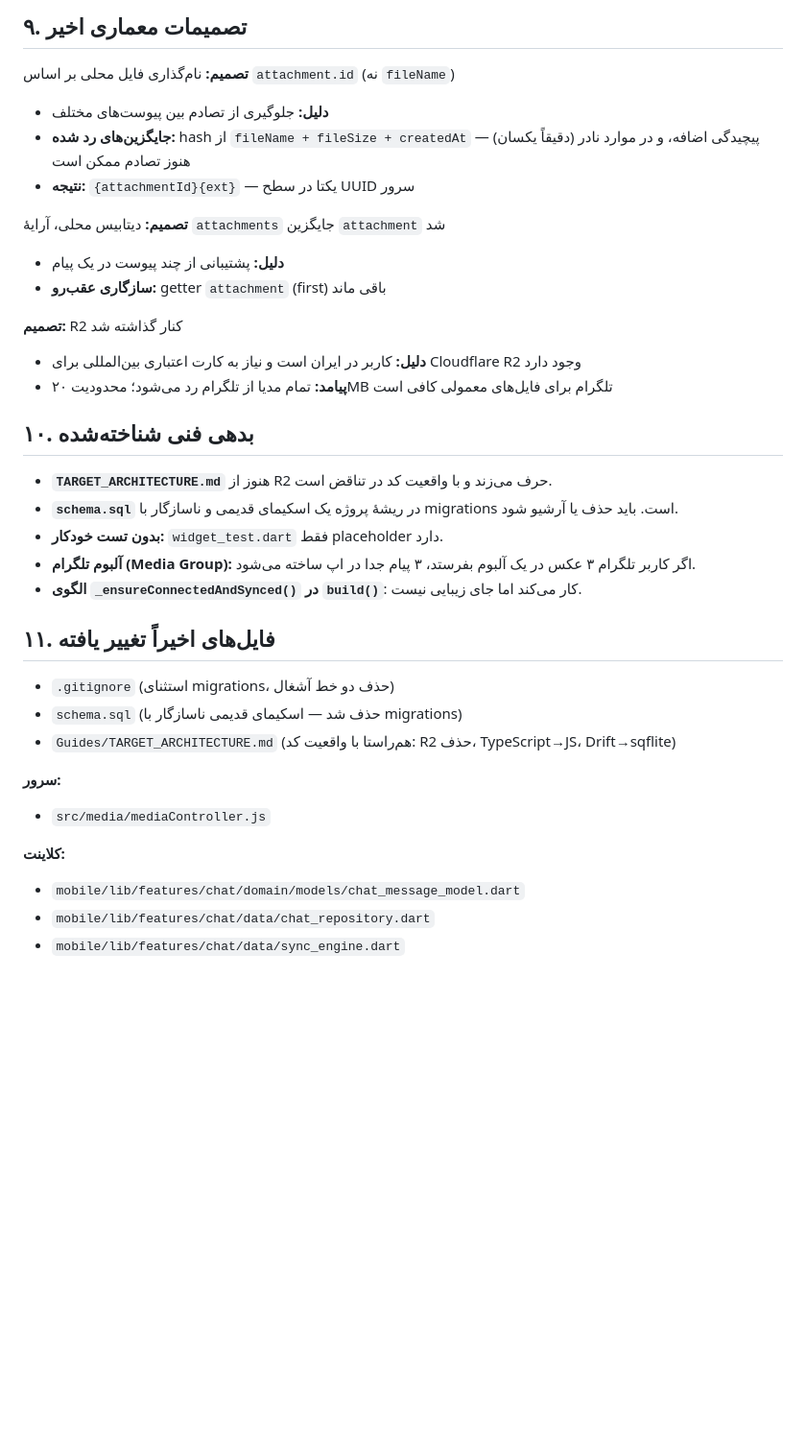
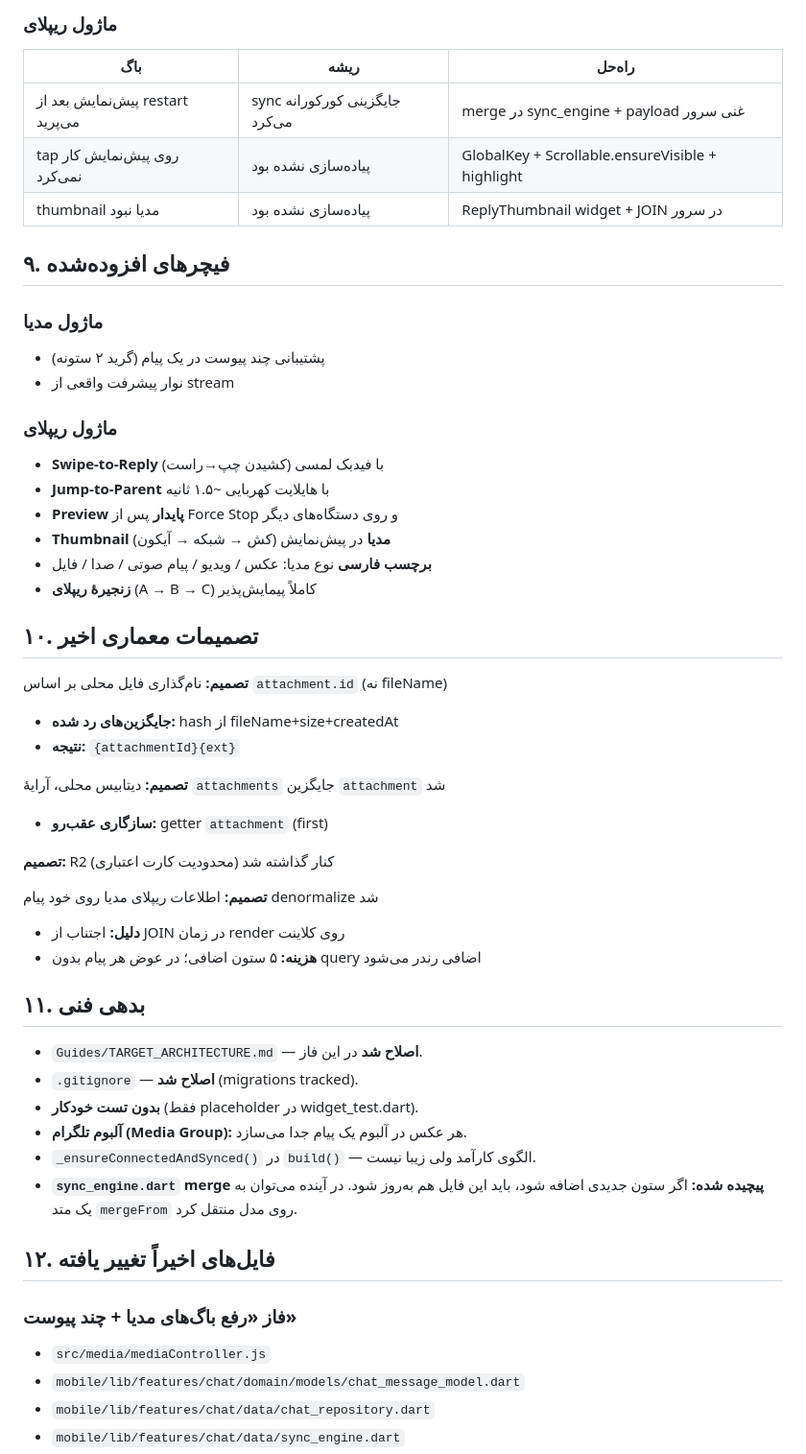
Before and after one commit to yasinshahabadi/telegram-chat, a Markdown page: AI_PROJECT_STATE.md, the part around one of its changes. Shown at 96% size. Drawn GitHub-style; blank space fills up the shorter version.

```diff
--- a/AI_PROJECT_STATE.md
+++ b/AI_PROJECT_STATE.md
@@ -79,37 +74,53 @@
 
-## ۹. تصمیمات معماری اخیر
+### ماژول ریپلای
+| باگ | ریشه | راه‌حل |
+|---|---|---|
+| پیش‌نمایش بعد از restart می‌پرید | sync جایگزینی کورکورانه می‌کرد | merge در sync_engine + payload غنی سرور |
+| tap روی پیش‌نمایش کار نمی‌کرد | پیاده‌سازی نشده بود | GlobalKey + Scrollable.ensureVisible + highlight |
+| thumbnail مدیا نبود | پیاده‌سازی نشده بود | ReplyThumbnail widget + JOIN در سرور |
 
-**تصمیم:** نام‌گذاری فایل محلی بر اساس `attachment.id` (نه `fileName`)
-- **دلیل:** جلوگیری از تصادم بین پیوست‌های مختلف
-- **جایگزین‌های رد شده:** hash از `fileName + fileSize + createdAt` — پیچیدگی اضافه، و در موارد نادر (دقیقاً یکسان) هنوز تصادم ممکن است
-- **نتیجه:** `{attachmentId}{ext}` — یکتا در سطح UUID سرور
+## ۹. فیچرهای افزوده‌شده
+
+### ماژول مدیا
+- پشتیبانی چند پیوست در یک پیام (گرید ۲ ستونه)
+- نوار پیشرفت واقعی از stream
+
+### ماژول ریپلای
+- **Swipe-to-Reply** (کشیدن چپ→راست) با فیدبک لمسی
+- **Jump-to-Parent** با هایلایت کهربایی ~۱.۵ ثانیه
+- **Preview پایدار** پس از Force Stop و روی دستگاه‌های دیگر
+- **Thumbnail مدیا** در پیش‌نمایش (کش → شبکه → آیکون)
+- **برچسب فارسی** نوع مدیا: عکس / ویدیو / پیام صوتی / صدا / فایل
+- **زنجیرهٔ ریپلای** (A → B → C) کاملاً پیمایش‌پذیر
+
+## ۱۰. تصمیمات معماری اخیر
+
+**تصمیم:** نام‌گذاری فایل محلی بر اساس `attachment.id` (نه fileName)
+- **جایگزین‌های رد شده:** hash از fileName+size+createdAt
+- **نتیجه:** `{attachmentId}{ext}`
 
 **تصمیم:** دیتابیس محلی، آرایهٔ `attachments` جایگزین `attachment` شد
-- **دلیل:** پشتیبانی از چند پیوست در یک پیام
-- **سازگاری عقب‌رو:** getter `attachment` (first) باقی ماند
+- **سازگاری عقب‌رو:** getter `attachment` (first)
 
-**تصمیم:** R2 کنار گذاشته شد
-- **دلیل:** کاربر در ایران است و نیاز به کارت اعتباری بین‌المللی برای Cloudflare R2 وجود دارد
-- **پیامد:** تمام مدیا از تلگرام رد می‌شود؛ محدودیت ۲۰MB تلگرام برای فایل‌های معمولی کافی است
+**تصمیم:** R2 کنار گذاشته شد (محدودیت کارت اعتباری)
 
-## ۱۰. بدهی فنی شناخته‌شده
+**تصمیم:** اطلاعات ریپلای مدیا روی خود پیام denormalize شد
+- **دلیل:** اجتناب از JOIN در زمان render روی کلاینت
+- **هزینه:** ۵ ستون اضافی؛ در عوض هر پیام بدون query اضافی رندر می‌شود
 
-- **`TARGET_ARCHITECTURE.md`** هنوز از R2 حرف می‌زند و با واقعیت کد در تناقض است.
-- **`schema.sql`** در ریشهٔ پروژه یک اسکیمای قدیمی و ناسازگار با migrations است. باید حذف یا آرشیو شود.
-- **بدون تست خودکار:** `widget_test.dart` فقط placeholder دارد.
-- **آلبوم تلگرام (Media Group):** اگر کاربر تلگرام ۳ عکس در یک آلبوم بفرستد، ۳ پیام جدا در اپ ساخته می‌شود.
-- **الگوی `_ensureConnectedAndSynced()` در `build()`**: کار می‌کند اما جای زیبایی نیست.
+## ۱۱. بدهی فنی
 
-## ۱۱. فایل‌های اخیراً تغییر یافته
+- `Guides/TARGET_ARCHITECTURE.md` — **اصلاح شد** در این فاز.
+- `.gitignore` — **اصلاح شد** (migrations tracked).
+- **بدون تست خودکار** (فقط placeholder در widget_test.dart).
+- **آلبوم تلگرام (Media Group):** هر عکس در آلبوم یک پیام جدا می‌سازد.
+- `_ensureConnectedAndSynced()` در `build()` — الگوی کارآمد ولی زیبا نیست.
+- **`sync_engine.dart` merge پیچیده شده:** اگر ستون جدیدی اضافه شود، باید این فایل هم به‌روز شود. در آینده می‌توان به یک متد `mergeFrom` روی مدل منتقل کرد.
 
-- `.gitignore` (استثنای migrations، حذف دو خط آشغال)
-- `schema.sql` (حذف شد — اسکیمای قدیمی ناسازگار با migrations)
-- `Guides/TARGET_ARCHITECTURE.md` (هم‌راستا با واقعیت کد: R2 حذف، TypeScript→JS، Drift→sqflite)
+## ۱۲. فایل‌های اخیراً تغییر یافته
 
-**سرور:**
+### فاز «رفع باگ‌های مدیا + چند پیوست»
 - `src/media/mediaController.js`
-
-**کلاینت:**
 - `mobile/lib/features/chat/domain/models/chat_message_model.dart`
 - `mobile/lib/features/chat/data/chat_repository.dart`
 - `mobile/lib/features/chat/data/sync_engine.dart`
```
Also changed, not shown: other parts of AI_PROJECT_STATE.md (+67 -50 lines).
